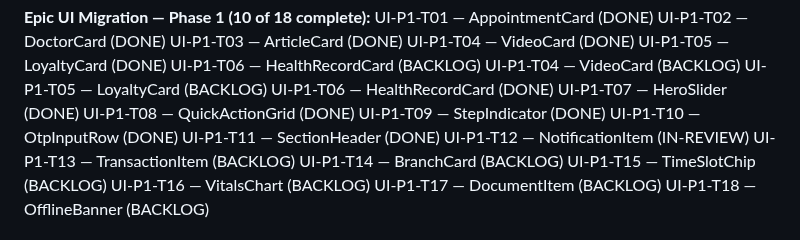
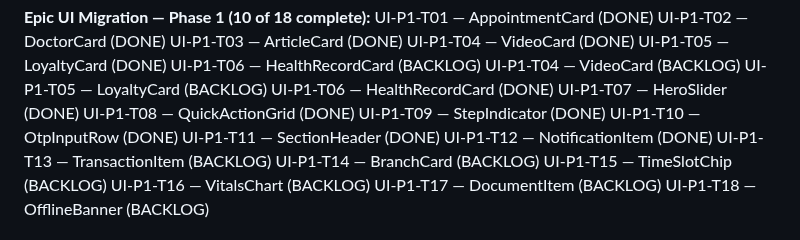
Before and after one commit to zarinjas/heclinicappv2, a Markdown page: memory/project-manager/context.md, the part around the change. GitHub-like rendering.

```diff
--- a/memory/project-manager/context.md
+++ b/memory/project-manager/context.md
@@ -21,7 +21,7 @@ UI-P1-T08 — QuickActionGrid (DONE)
 UI-P1-T09 — StepIndicator (DONE)
 UI-P1-T10 — OtpInputRow (DONE)
 UI-P1-T11 — SectionHeader (DONE)
-UI-P1-T12 — NotificationItem (IN-REVIEW)
+UI-P1-T12 — NotificationItem (DONE)
 UI-P1-T13 — TransactionItem (BACKLOG)
 UI-P1-T14 — BranchCard (BACKLOG)
 UI-P1-T15 — TimeSlotChip (BACKLOG)
```
Also changed, not shown: memory/project-manager/task-index.md (+1 -1 lines), tasks/done/UI-P1-T12-notification-item.md (renamed from tasks/in-review/UI-P1-T12-notification-item.md, +13 -1 lines).
